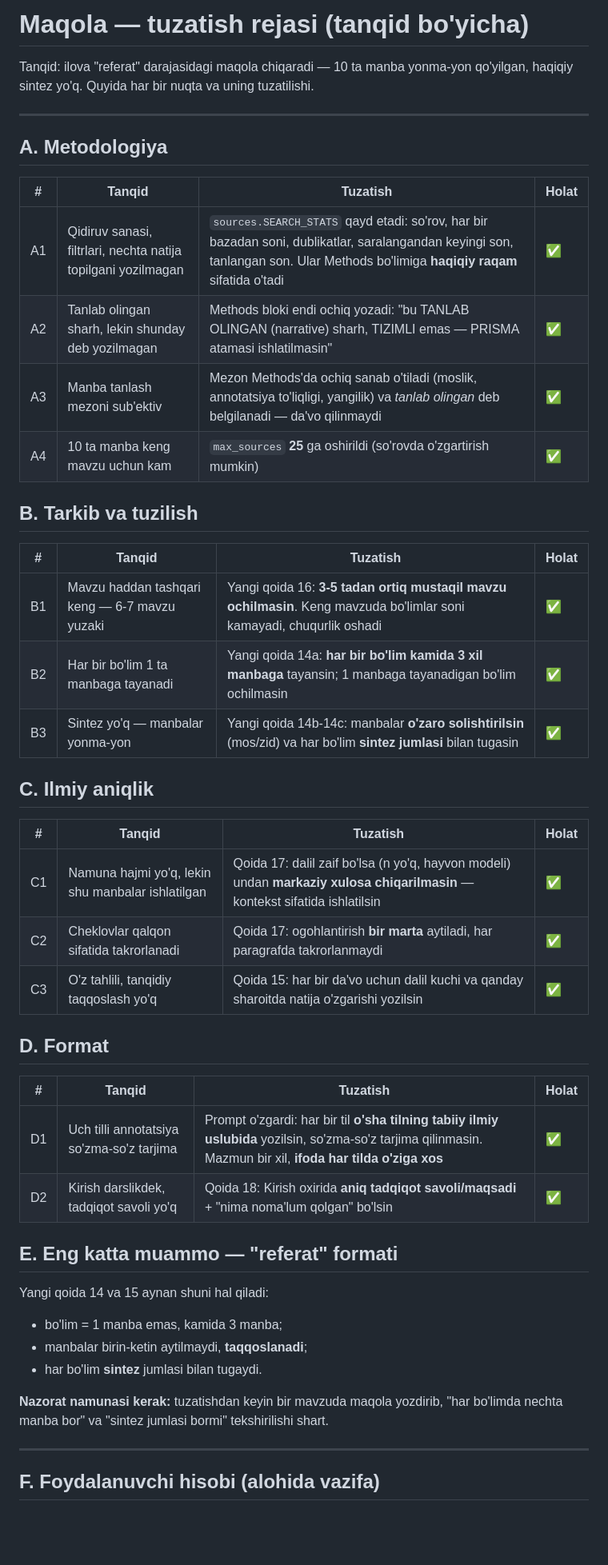
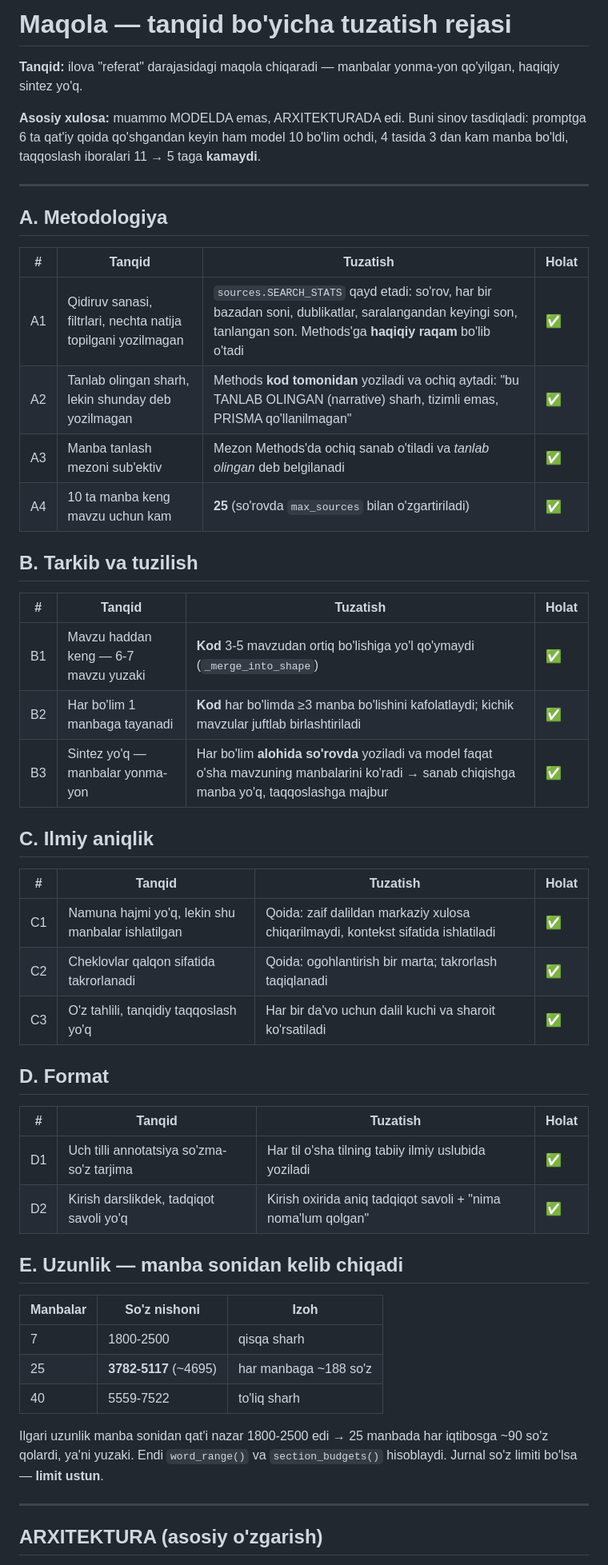
Before and after one commit to Uzbek250/Maqola, a Markdown page: REMEDIATION.md, the part around one of its changes. Shown at 80% size. GitHub-like rendering; blank space fills up the shorter version.

```diff
--- a/REMEDIATION.md
+++ b/REMEDIATION.md
@@ -1,7 +1,11 @@
-# Maqola — tuzatish rejasi (tanqid bo'yicha)
+# Maqola — tanqid bo'yicha tuzatish rejasi
 
-Tanqid: ilova "referat" darajasidagi maqola chiqaradi — 10 ta manba yonma-yon
-qo'yilgan, haqiqiy sintez yo'q. Quyida har bir nuqta va uning tuzatilishi.
+**Tanqid:** ilova "referat" darajasidagi maqola chiqaradi — manbalar yonma-yon
+qo'yilgan, haqiqiy sintez yo'q.
+
+**Asosiy xulosa:** muammo MODELDA emas, ARXITEKTURADA edi. Buni sinov tasdiqladi:
+promptga 6 ta qat'iy qoida qo'shgandan keyin ham model 10 bo'lim ochdi, 4 tasida
+3 dan kam manba bo'ldi, taqqoslash iboralari 11 → 5 taga **kamaydi**.
 
 ---
 
@@ -9,45 +13,47 @@ qo'yilgan, haqiqiy sintez yo'q. Quyida har bir nuqta va uning tuzatilishi.
 
 | # | Tanqid | Tuzatish | Holat |
 |---|---|---|---|
-| A1 | Qidiruv sanasi, filtrlari, nechta natija topilgani yozilmagan | `sources.SEARCH_STATS` qayd etadi: so'rov, har bir bazadan soni, dublikatlar, saralangandan keyingi son, tanlangan son. Ular Methods bo'limiga **haqiqiy raqam** sifatida o'tadi | ✅ |
-| A2 | Tanlab olingan sharh, lekin shunday deb yozilmagan | Methods bloki endi ochiq yozadi: "bu TANLAB OLINGAN (narrative) sharh, TIZIMLI emas — PRISMA atamasi ishlatilmasin" | ✅ |
-| A3 | Manba tanlash mezoni sub'ektiv | Mezon Methods'da ochiq sanab o'tiladi (moslik, annotatsiya to'liqligi, yangilik) va *tanlab olingan* deb belgilanadi — da'vo qilinmaydi | ✅ |
-| A4 | 10 ta manba keng mavzu uchun kam | `max_sources` **25** ga oshirildi (so'rovda o'zgartirish mumkin) | ✅ |
+| A1 | Qidiruv sanasi, filtrlari, nechta natija topilgani yozilmagan | `sources.SEARCH_STATS` qayd etadi: so'rov, har bir bazadan soni, dublikatlar, saralangandan keyingi son, tanlangan son. Methods'ga **haqiqiy raqam** bo'lib o'tadi | ✅ |
+| A2 | Tanlab olingan sharh, lekin shunday deb yozilmagan | Methods **kod tomonidan** yoziladi va ochiq aytadi: "bu TANLAB OLINGAN (narrative) sharh, tizimli emas, PRISMA qo'llanilmagan" | ✅ |
+| A3 | Manba tanlash mezoni sub'ektiv | Mezon Methods'da ochiq sanab o'tiladi va *tanlab olingan* deb belgilanadi | ✅ |
+| A4 | 10 ta manba keng mavzu uchun kam | **25** (so'rovda `max_sources` bilan o'zgartiriladi) | ✅ |
 
 ## B. Tarkib va tuzilish
 
 | # | Tanqid | Tuzatish | Holat |
 |---|---|---|---|
-| B1 | Mavzu haddan tashqari keng — 6-7 mavzu yuzaki | Yangi qoida 16: **3-5 tadan ortiq mustaqil mavzu ochilmasin**. Keng mavzuda bo'limlar soni kamayadi, chuqurlik oshadi | ✅ |
-| B2 | Har bir bo'lim 1 ta manbaga tayanadi | Yangi qoida 14a: **har bir bo'lim kamida 3 xil manbaga** tayansin; 1 manbaga tayanadigan bo'lim ochilmasin | ✅ |
-| B3 | Sintez yo'q — manbalar yonma-yon | Yangi qoida 14b-14c: manbalar **o'zaro solishtirilsin** (mos/zid) va har bo'lim **sintez jumlasi** bilan tugasin | ✅ |
+| B1 | Mavzu haddan keng — 6-7 mavzu yuzaki | **Kod** 3-5 mavzudan ortiq bo'lishiga yo'l qo'ymaydi (`_merge_into_shape`) | ✅ |
+| B2 | Har bo'lim 1 manbaga tayanadi | **Kod** har bo'limda ≥3 manba bo'lishini kafolatlaydi; kichik mavzular juftlab birlashtiriladi | ✅ |
+| B3 | Sintez yo'q — manbalar yonma-yon | Har bo'lim **alohida so'rovda** yoziladi va model faqat o'sha mavzuning manbalarini ko'radi → sanab chiqishga manba yo'q, taqqoslashga majbur | ✅ |
 
 ## C. Ilmiy aniqlik
 
 | # | Tanqid | Tuzatish | Holat |
 |---|---|---|---|
-| C1 | Namuna hajmi yo'q, lekin shu manbalar ishlatilgan | Qoida 17: dalil zaif bo'lsa (n yo'q, hayvon modeli) undan **markaziy xulosa chiqarilmasin** — kontekst sifatida ishlatilsin | ✅ |
-| C2 | Cheklovlar qalqon sifatida takrorlanadi | Qoida 17: ogohlantirish **bir marta** aytiladi, har paragrafda takrorlanmaydi | ✅ |
-| C3 | O'z tahlili, tanqidiy taqqoslash yo'q | Qoida 15: har bir da'vo uchun dalil kuchi va qanday sharoitda natija o'zgarishi yozilsin | ✅ |
+| C1 | Namuna hajmi yo'q, lekin shu manbalar ishlatilgan | Qoida: zaif dalildan markaziy xulosa chiqarilmaydi, kontekst sifatida ishlatiladi | ✅ |
+| C2 | Cheklovlar qalqon sifatida takrorlanadi | Qoida: ogohlantirish bir marta; takrorlash taqiqlanadi | ✅ |
+| C3 | O'z tahlili, tanqidiy taqqoslash yo'q | Har bir da'vo uchun dalil kuchi va sharoit ko'rsatiladi | ✅ |
 
 ## D. Format
 
 | # | Tanqid | Tuzatish | Holat |
 |---|---|---|---|
-| D1 | Uch tilli annotatsiya so'zma-so'z tarjima | Prompt o'zgardi: har bir til **o'sha tilning tabiiy ilmiy uslubida** yozilsin, so'zma-so'z tarjima qilinmasin. Mazmun bir xil, **ifoda har tilda o'ziga xos** | ✅ |
-| D2 | Kirish darslikdek, tadqiqot savoli yo'q | Qoida 18: Kirish oxirida **aniq tadqiqot savoli/maqsadi** + "nima noma'lum qolgan" bo'lsin | ✅ |
+| D1 | Uch tilli annotatsiya so'zma-so'z tarjima | Har til o'sha tilning tabiiy ilmiy uslubida yoziladi | ✅ |
+| D2 | Kirish darslikdek, tadqiqot savoli yo'q | Kirish oxirida aniq tadqiqot savoli + "nima noma'lum qolgan" | ✅ |
 
-## E. Eng katta muammo — "referat" formati
+## E. Uzunlik — manba sonidan kelib chiqadi
 
-Yangi qoida 14 va 15 aynan shuni hal qiladi:
-- bo'lim = 1 manba emas, kamida 3 manba;
-- manbalar birin-ketin aytilmaydi, **taqqoslanadi**;
-- har bo'lim **sintez** jumlasi bilan tugaydi.
+| Manbalar | So'z nishoni | Izoh |
+|---|---|---|
+| 7 | 1800-2500 | qisqa sharh |
+| 25 | **3782-5117** (~4695) | har manbaga ~188 so'z |
+| 40 | 5559-7522 | to'liq sharh |
 
-**Nazorat namunasi kerak:** tuzatishdan keyin bir mavzuda maqola yozdirib,
-"har bo'limda nechta manba bor" va "sintez jumlasi bormi" tekshirilishi shart.
+Ilgari uzunlik manba sonidan qat'i nazar 1800-2500 edi → 25 manbada har
+iqtibosga ~90 so'z qolardi, ya'ni yuzaki. Endi `word_range()` va
+`section_budgets()` hisoblaydi. Jurnal so'z limiti bo'lsa — **limit ustun**.
 
 ---
 
-## F. Foydalanuvchi hisobi (alohida vazifa)
+## ARXITEKTURA (asosiy o'zgarish)
 
```
Also changed, not shown: other parts of REMEDIATION.md (+37 -12 lines).
